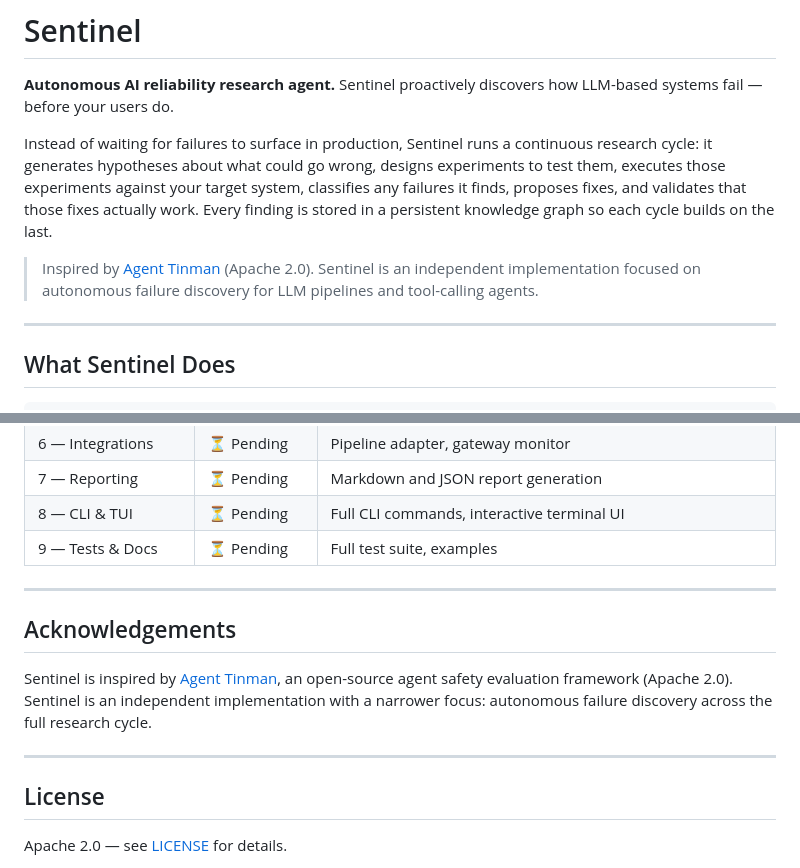
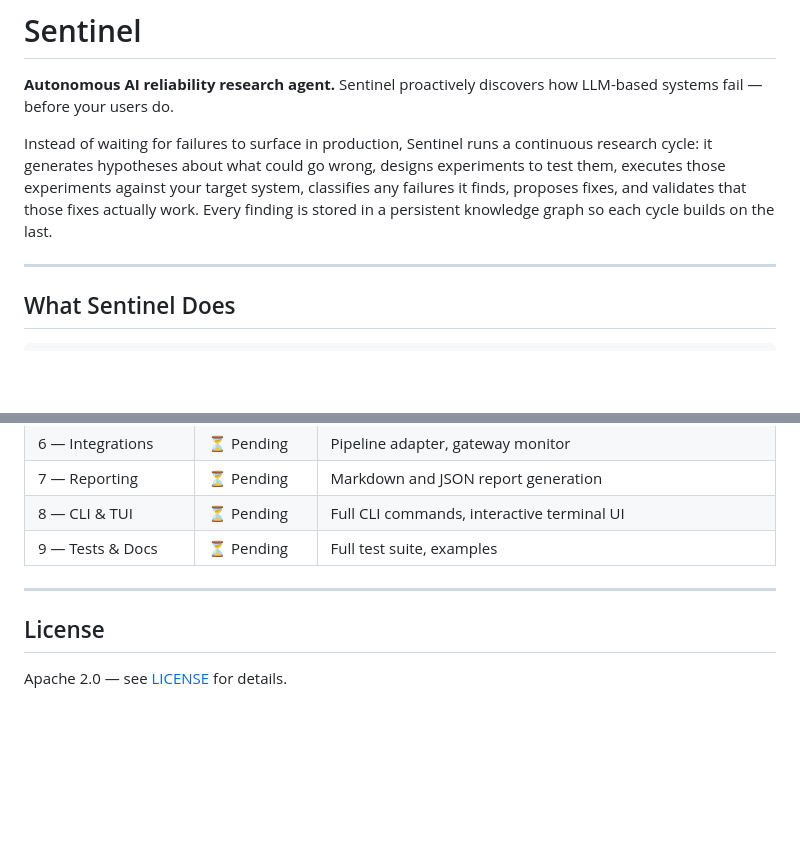
Before and after one commit to IbrahimJahanzaib/Sentinel, a Markdown page: README.md, 2 parts joined by grey strips. GitHub-like rendering; blank space fills up the shorter version.

Commit message:
Remove Agent Tinman references from README

```diff
--- a/README.md
+++ b/README.md
@@ -3,8 +3,6 @@
 **Autonomous AI reliability research agent.** Sentinel proactively discovers how LLM-based systems fail — before your users do.
 
 Instead of waiting for failures to surface in production, Sentinel runs a continuous research cycle: it generates hypotheses about what could go wrong, designs experiments to test them, executes those experiments against your target system, classifies any failures it finds, proposes fixes, and validates that those fixes actually work. Every finding is stored in a persistent knowledge graph so each cycle builds on the last.
-
-> Inspired by [Agent Tinman](https://github.com/oliveskin/Agent-Tinman) (Apache 2.0). Sentinel is an independent implementation focused on autonomous failure discovery for LLM pipelines and tool-calling agents.
 
 ---
 
@@ -291,12 +289,6 @@ sentinel/
 
 ---
 
-## Acknowledgements
-
-Sentinel is inspired by [Agent Tinman](https://github.com/oliveskin/Agent-Tinman), an open-source agent safety evaluation framework (Apache 2.0). Sentinel is an independent implementation with a narrower focus: autonomous failure discovery across the full research cycle.
-
----
-
 ## License
 
 Apache 2.0 — see [LICENSE](LICENSE) for details.
```
